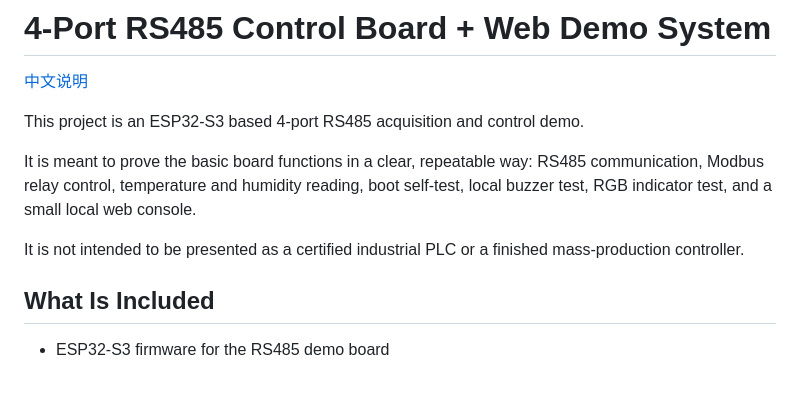
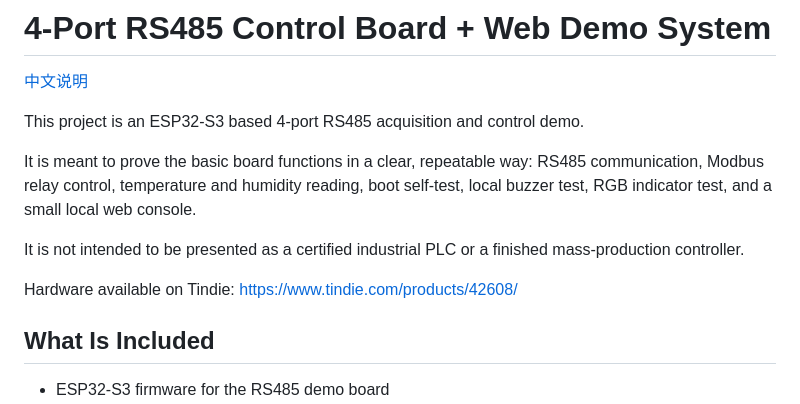
Before and after one commit to solitary-dev-50/esp32-s3-4port-rs485-demo, a Markdown page: README.md, the part around the change. GitHub-like rendering; blank space fills up the shorter version.

Commit message:
Add Tindie purchase link to README

```diff
--- a/README.md
+++ b/README.md
@@ -7,6 +7,8 @@ This project is an ESP32-S3 based 4-port RS485 acquisition and control demo.
 It is meant to prove the basic board functions in a clear, repeatable way: RS485 communication, Modbus relay control, temperature and humidity reading, boot self-test, local buzzer test, RGB indicator test, and a small local web console.
 
 It is not intended to be presented as a certified industrial PLC or a finished mass-production controller.
+
+Hardware available on Tindie: https://www.tindie.com/products/42608/
 
 ## What Is Included
 
```
